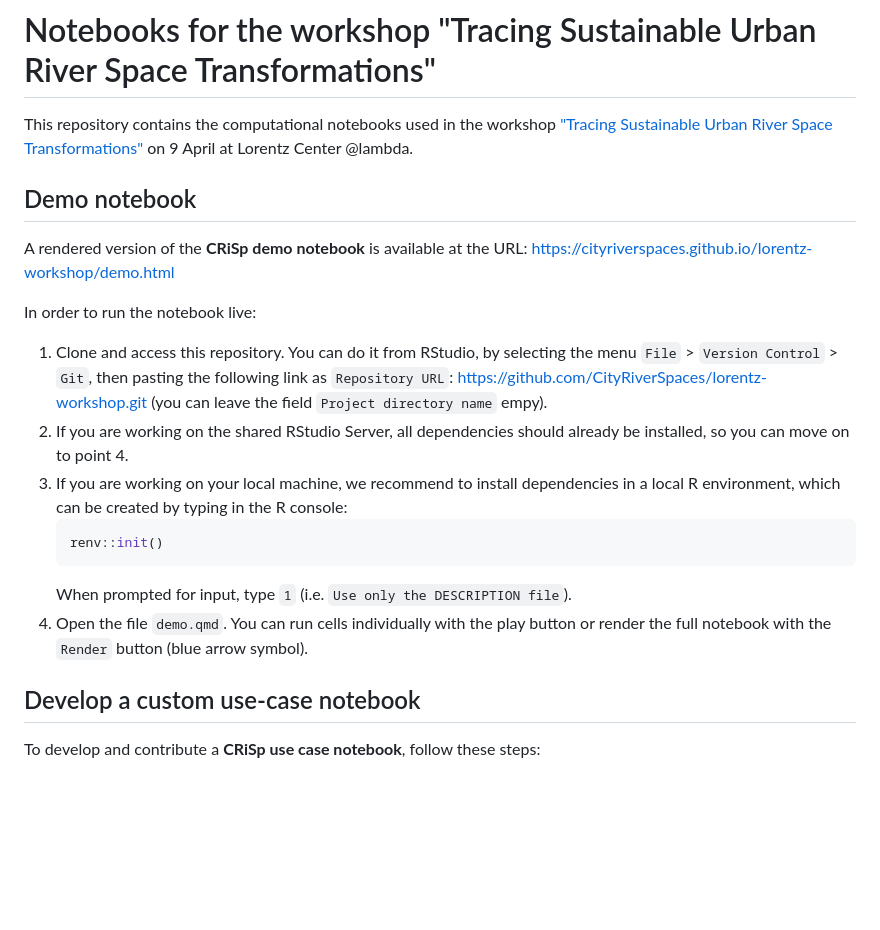
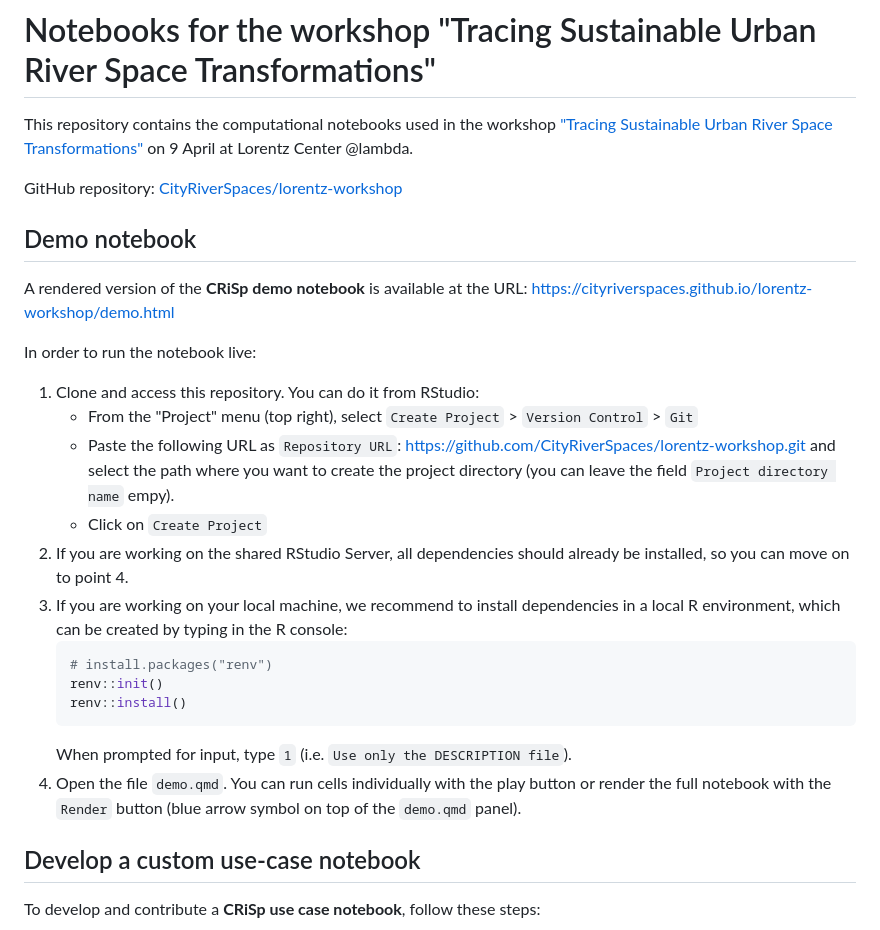
Before and after one commit to CityRiverSpaces/lorentz-workshop, a Markdown page: README.md, the part around the change. Rendered like a GitHub page; blank space fills up the shorter version.

````diff
--- a/README.md
+++ b/README.md
@@ -1,6 +1,8 @@
 # Notebooks for the workshop "Tracing Sustainable Urban River Space Transformations"
 
 This repository contains the computational notebooks used in the workshop ["Tracing Sustainable Urban River Space Transformations"](https://www.lorentzcenter.nl/tracing-sustainable-urban-river-space-transformations.html) on 9 April at Lorentz Center @lambda.
+
+GitHub repository: [CityRiverSpaces/lorentz-workshop](https://github.com/CityRiverSpaces/lorentz-workshop)
 
 ## Demo notebook
 
@@ -8,14 +10,19 @@ A rendered version of the **CRiSp demo notebook** is available at the URL: <http
 
 In order to run the notebook live:
 
-1. Clone and access this repository. You can do it from RStudio, by selecting the menu `File` > `Version Control` > `Git`, then pasting the following link as `Repository URL`: <https://github.com/CityRiverSpaces/lorentz-workshop.git> (you can leave the field `Project directory name` empy).
-2. If you are working on the shared RStudio Server, all dependencies should already be installed, so you can move on to point 4.
-3. If you are working on your local machine, we recommend to install dependencies in a local R environment, which can be created by typing in the R console:
+1. Clone and access this repository. You can do it from RStudio:
+   * From the "Project" menu (top right), select `Create Project` > `Version Control` > `Git`
+   * Paste the following URL as `Repository URL`: <https://github.com/CityRiverSpaces/lorentz-workshop.git> and select the path where you want to create the project directory (you can leave the field `Project directory name` empy).
+   * Click on `Create Project`
+3. If you are working on the shared RStudio Server, all dependencies should already be installed, so you can move on to point 4.
+4. If you are working on your local machine, we recommend to install dependencies in a local R environment, which can be created by typing in the R console:
     ```r
+    # install.packages("renv")
     renv::init()
+    renv::install()
     ```
     When prompted for input, type `1` (i.e. `Use only the DESCRIPTION file`).
-4. Open the file `demo.qmd`. You can run cells individually with the play button or render the full notebook with the `Render` button (blue arrow symbol).
+5. Open the file `demo.qmd`. You can run cells individually with the play button or render the full notebook with the `Render` button (blue arrow symbol on top of the `demo.qmd` panel).
 
 ## Develop a custom use-case notebook
 
````
